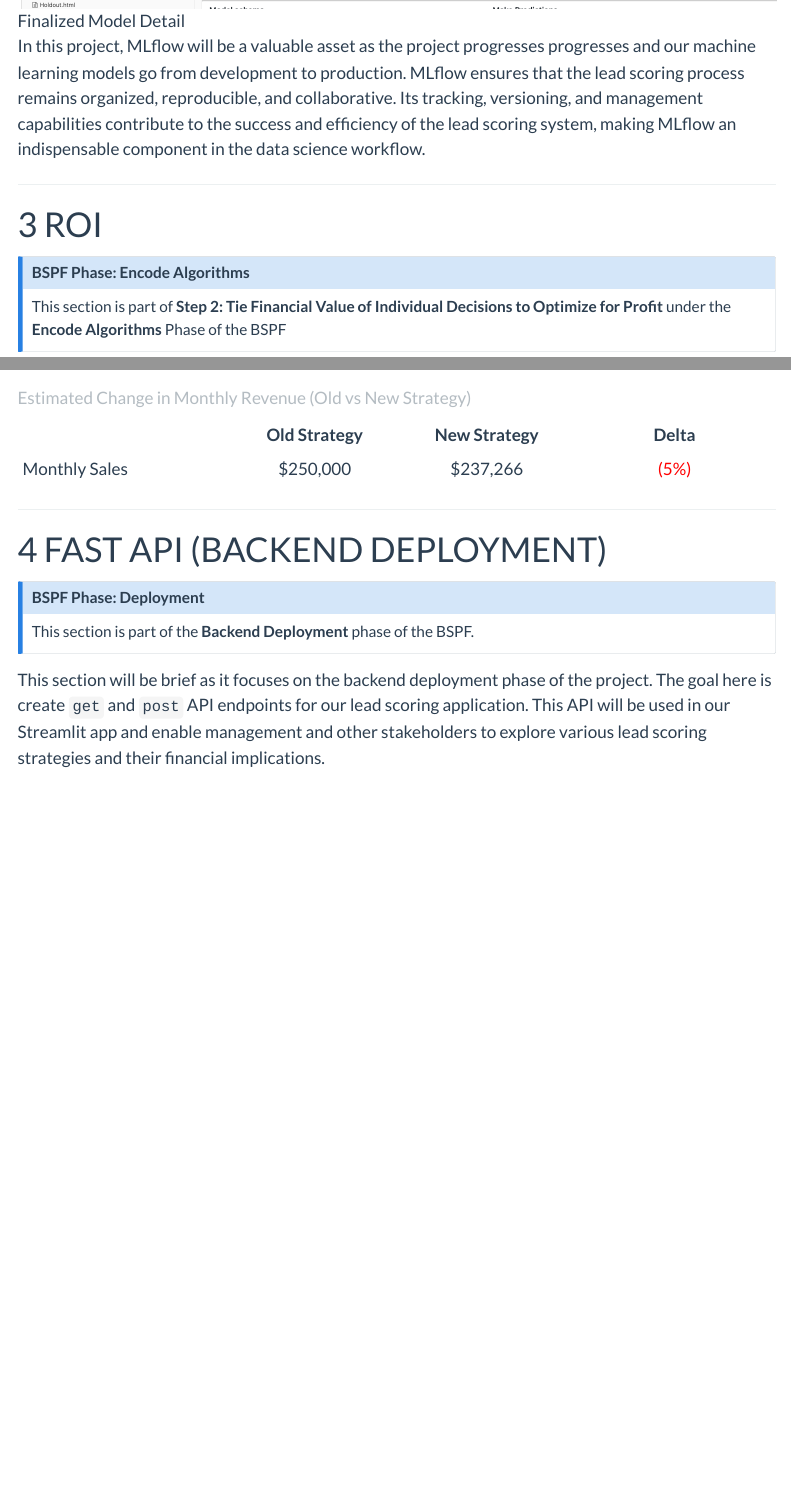
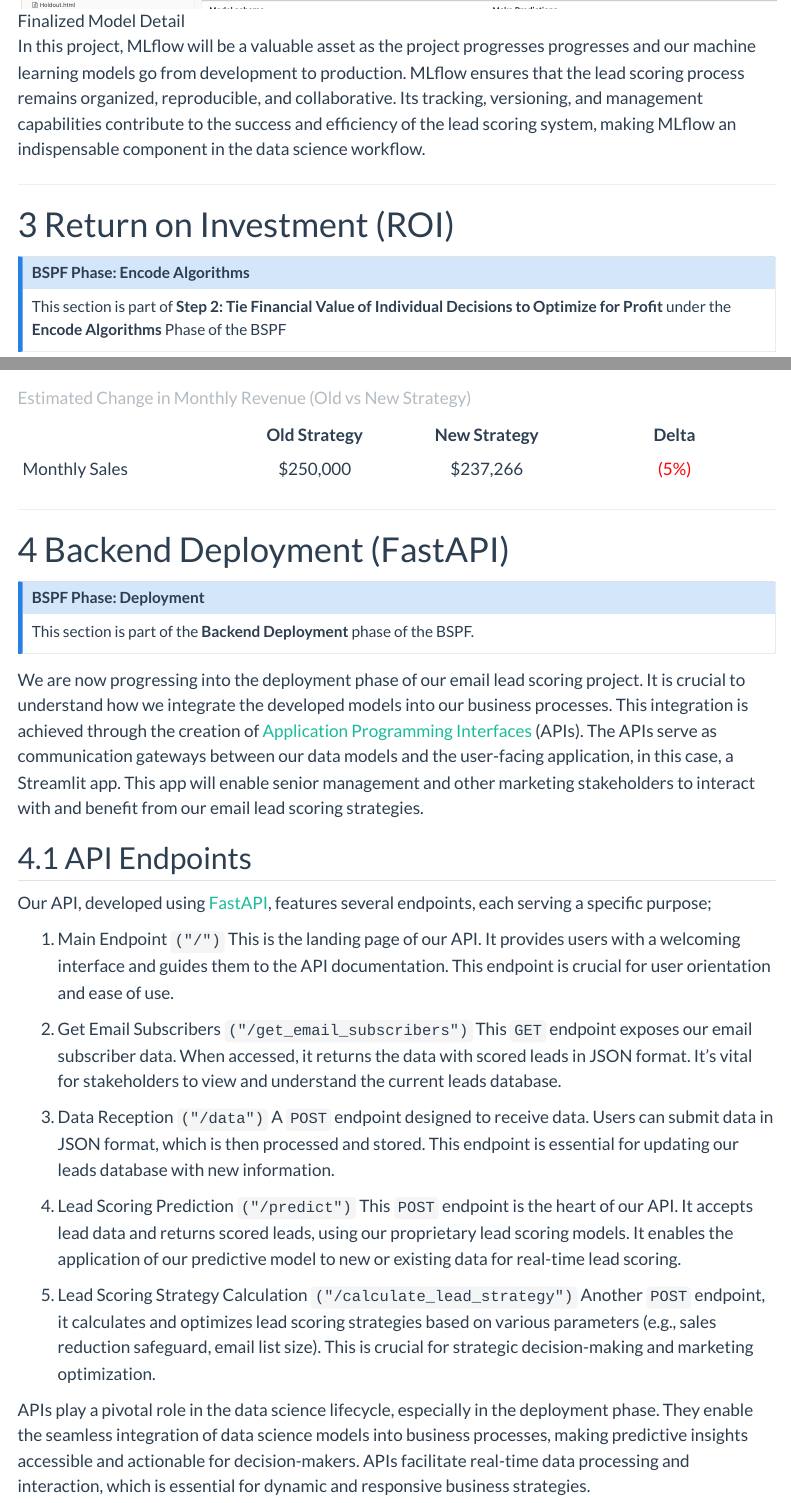
Before and after one commit to LucasO21/DS4B_Python_ML_And_APIs, a Quarto document (analysis/analysis.qmd): the page in a window 1100 px wide, from 7740 px down, and a second part further down, joined at a grey line. Rendered offline with R 4.5, knitr and Pandoc in place of Quarto, with nearby package versions; menus at the side of the page are left out.

Commit message:
analysis: fastapi complete

```diff
--- a/analysis/analysis.qmd
+++ b/analysis/analysis.qmd
@@ -155,7 +155,7 @@ In this project, MLflow will be a valuable asset as the project progresses progr
 
 ---
 
-# ROI
+# Return on Investment (ROI)
 
 ::: {.callout-note title="BSPF Phase: Encode Algorithms"}
 This section is part of **Step 2: Tie Financial Value of Individual Decisions to Optimize for Profit** under the **Encode Algorithms** Phase of the BSPF
@@ -198,11 +198,33 @@ The table below is a breakdown of cost vs savings for this new strategy vs our o
 
 ---
 
-# FAST API (BACKEND DEPLOYMENT)
+# Backend Deployment (FastAPI)
 
 ::: {.callout-note title="BSPF Phase: Deployment"}
 This section is part of the **Backend Deployment** phase of the BSPF.
 :::
 
-This section will be brief as it focuses on the backend deployment phase of the project. The
-goal here is create `get` and `post` API endpoints for our lead scoring application. This API will be used in our Streamlit app and enable management and other stakeholders to explore various lead scoring strategies and their financial implications.
+We are now progressing into the deployment phase of our email lead scoring project. It is crucial to understand how we integrate the developed models into our business processes. This integration is achieved through the creation of [Application Programming Interfaces](https://en.wikipedia.org/wiki/API) (APIs). The APIs serve as communication gateways between our data models and the user-facing application, in this case, a Streamlit app. This app will enable senior management and other marketing stakeholders to interact with and benefit from our email lead scoring strategies.
+
+## API Endpoints
+Our API, developed using [FastAPI](https://fastapi.tiangolo.com/), features several endpoints,
+each serving a specific purpose;
+
+1. Main Endpoint `("/")`
+This is the landing page of our API. It provides users with a welcoming interface and guides them to the API documentation. This endpoint is crucial for user orientation and ease of use.
+
+2. Get Email Subscribers `("/get_email_subscribers")`
+This `GET` endpoint exposes our email subscriber data. When accessed, it returns the data with scored leads in JSON format. It's vital for stakeholders to view and understand the current leads database.
+
+3. Data Reception `("/data")`
+A `POST` endpoint designed to receive data. Users can submit data in JSON format, which is then processed and stored. This endpoint is essential for updating our leads database with new information.
+
+4. Lead Scoring Prediction `("/predict")`
+This `POST` endpoint is the heart of our API. It accepts lead data and returns scored leads, using our proprietary lead scoring models. It enables the application of our predictive model to new or existing data for real-time lead scoring.
+
+5. Lead Scoring Strategy Calculation `("/calculate_lead_strategy")`
+Another `POST` endpoint, it calculates and optimizes lead scoring strategies based on various parameters (e.g., sales reduction safeguard, email list size). This is crucial for strategic decision-making and marketing optimization.
+
+APIs play a pivotal role in the data science lifecycle, especially in the deployment phase. They enable the seamless integration of data science models into business processes, making predictive insights accessible and actionable for decision-makers. APIs facilitate real-time data processing and interaction, which is essential for dynamic and responsive business strategies.
+
+---
```
Also changed, not shown: 08_fastapi/app_01_lead_scoring_pycaret_app.py (+1 -0 lines), analysis/analysis.html.
